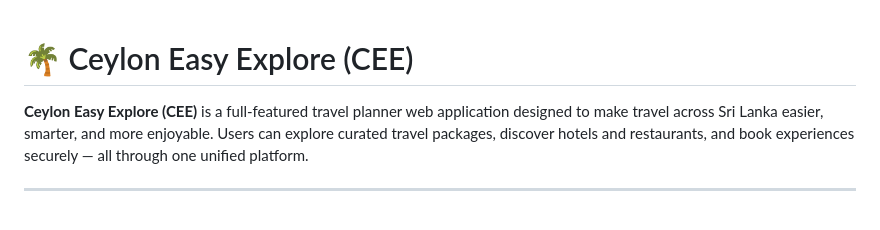
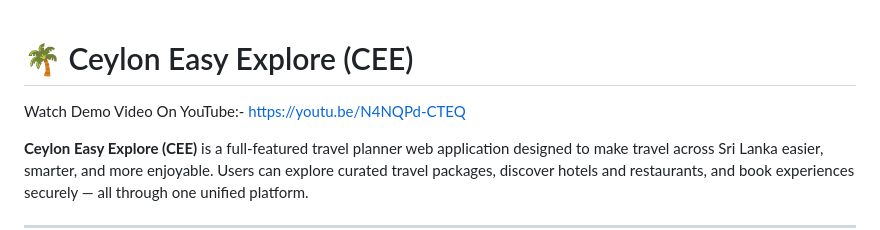
Before and after one commit to senurip/AADCoursework, a Markdown page: README.md, the part around the change. Rendered like a GitHub page; blank space fills up the shorter version.

```diff
--- a/README.md
+++ b/README.md
@@ -1,4 +1,6 @@
 # 🌴 Ceylon Easy Explore (CEE)
+
+Watch Demo Video On YouTube:- https://youtu.be/N4NQPd-CTEQ
 
 **Ceylon Easy Explore (CEE)** is a full-featured travel planner web application designed to make travel across Sri Lanka easier, smarter, and more enjoyable. Users can explore curated travel packages, discover hotels and restaurants, and book experiences securely — all through one unified platform.
 
```
